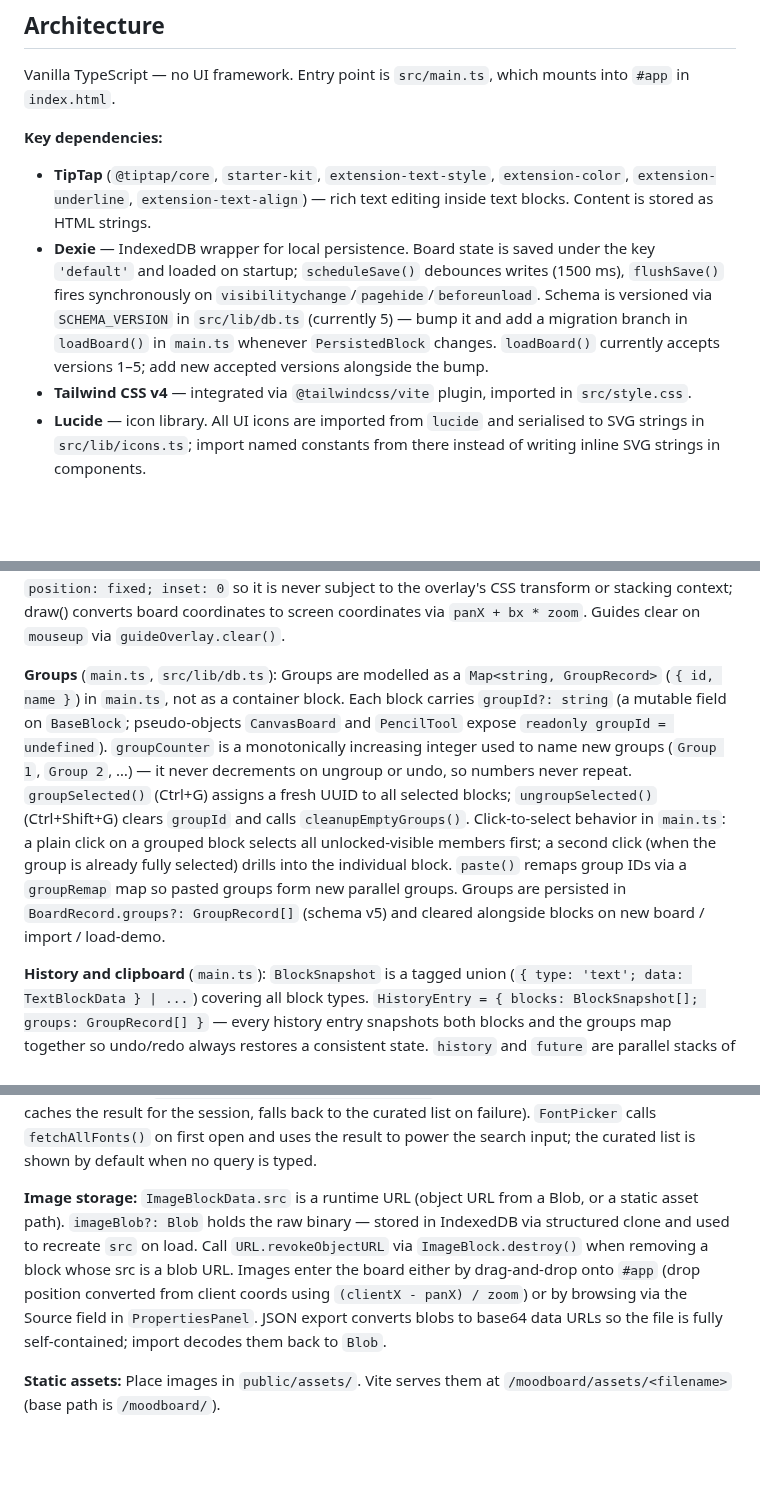
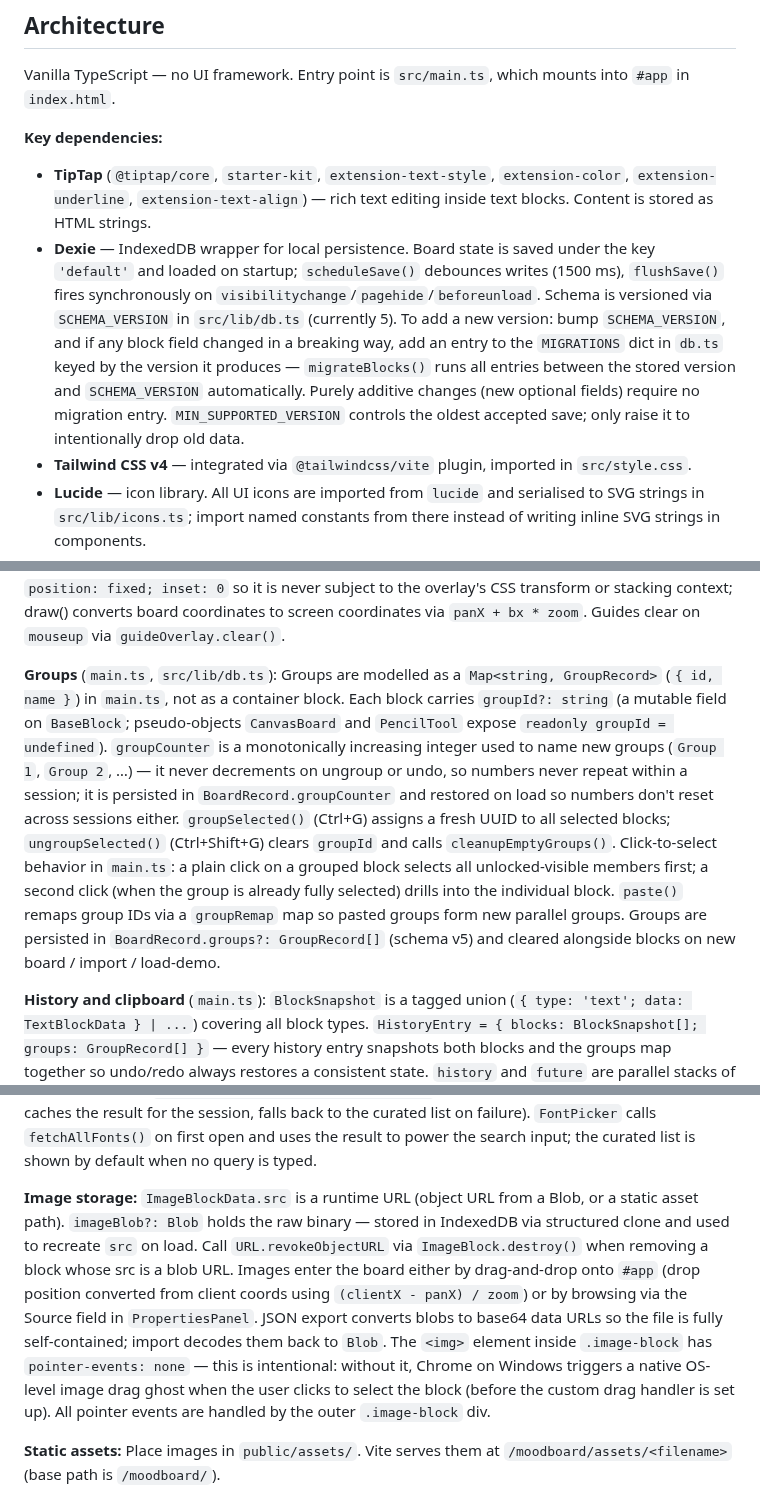
Before and after one commit to ShulhaOleh/moodboard, a Markdown page: CLAUDE.md, 3 parts joined by grey strips. Drawn GitHub-style; blank space fills up the shorter version.

Commit message:
docs(claude): fix migration instructions and document recent features

```diff
--- a/CLAUDE.md
+++ b/CLAUDE.md
@@ -21,7 +21,7 @@ Vanilla TypeScript — no UI framework. Entry point is `src/main.ts`, which moun
 
 **Key dependencies:**
 - **TipTap** (`@tiptap/core`, `starter-kit`, `extension-text-style`, `extension-color`, `extension-underline`, `extension-text-align`) — rich text editing inside text blocks. Content is stored as HTML strings.
-- **Dexie** — IndexedDB wrapper for local persistence. Board state is saved under the key `'default'` and loaded on startup; `scheduleSave()` debounces writes (1500 ms), `flushSave()` fires synchronously on `visibilitychange`/`pagehide`/`beforeunload`. Schema is versioned via `SCHEMA_VERSION` in `src/lib/db.ts` (currently 5) — bump it and add a migration branch in `loadBoard()` in `main.ts` whenever `PersistedBlock` changes. `loadBoard()` currently accepts versions 1–5; add new accepted versions alongside the bump.
+- **Dexie** — IndexedDB wrapper for local persistence. Board state is saved under the key `'default'` and loaded on startup; `scheduleSave()` debounces writes (1500 ms), `flushSave()` fires synchronously on `visibilitychange`/`pagehide`/`beforeunload`. Schema is versioned via `SCHEMA_VERSION` in `src/lib/db.ts` (currently 5). To add a new version: bump `SCHEMA_VERSION`, and if any block field changed in a breaking way, add an entry to the `MIGRATIONS` dict in `db.ts` keyed by the version it produces — `migrateBlocks()` runs all entries between the stored version and `SCHEMA_VERSION` automatically. Purely additive changes (new optional fields) require no migration entry. `MIN_SUPPORTED_VERSION` controls the oldest accepted save; only raise it to intentionally drop old data.
 - **Tailwind CSS v4** — integrated via `@tailwindcss/vite` plugin, imported in `src/style.css`.
 - **Lucide** — icon library. All UI icons are imported from `lucide` and serialised to SVG strings in `src/lib/icons.ts`; import named constants from there instead of writing inline SVG strings in components.
 
@@ -55,7 +55,7 @@ Vanilla TypeScript — no UI framework. Entry point is `src/main.ts`, which moun
 
 **Snap and alignment guides** (`src/snap/SnapEngine.ts`, `src/ui/GuideOverlay.ts`): `computeSnap(dragged, candidates, threshold)` is a pure function — no DOM, no side effects. It returns a snapped position and a `SnapGuide[]` list. Threshold is always `6 / zoom` board units (= 6 screen pixels at any zoom). `BoxBlock` exposes a `snapPosition: ((x, y) => {x, y}) | null` hook; `main.ts` injects a closure that calls `computeSnap` and forwards guides to `GuideOverlay.draw()`. Co-traveling selected blocks naturally receive the post-snap delta because `onDragMove(dx, dy)` propagates the already-corrected delta. `GuideOverlay.el` is appended to `#app` (not `#overlay`) as `position: fixed; inset: 0` so it is never subject to the overlay's CSS transform or stacking context; draw() converts board coordinates to screen coordinates via `panX + bx * zoom`. Guides clear on `mouseup` via `guideOverlay.clear()`.
 
-**Groups** (`main.ts`, `src/lib/db.ts`): Groups are modelled as a `Map<string, GroupRecord>` (`{ id, name }`) in `main.ts`, not as a container block. Each block carries `groupId?: string` (a mutable field on `BaseBlock`; pseudo-objects `CanvasBoard` and `PencilTool` expose `readonly groupId = undefined`). `groupCounter` is a monotonically increasing integer used to name new groups (`Group 1`, `Group 2`, …) — it never decrements on ungroup or undo, so numbers never repeat. `groupSelected()` (Ctrl+G) assigns a fresh UUID to all selected blocks; `ungroupSelected()` (Ctrl+Shift+G) clears `groupId` and calls `cleanupEmptyGroups()`. Click-to-select behavior in `main.ts`: a plain click on a grouped block selects all unlocked-visible members first; a second click (when the group is already fully selected) drills into the individual block. `paste()` remaps group IDs via a `groupRemap` map so pasted groups form new parallel groups. Groups are persisted in `BoardRecord.groups?: GroupRecord[]` (schema v5) and cleared alongside blocks on new board / import / load-demo.
+**Groups** (`main.ts`, `src/lib/db.ts`): Groups are modelled as a `Map<string, GroupRecord>` (`{ id, name }`) in `main.ts`, not as a container block. Each block carries `groupId?: string` (a mutable field on `BaseBlock`; pseudo-objects `CanvasBoard` and `PencilTool` expose `readonly groupId = undefined`). `groupCounter` is a monotonically increasing integer used to name new groups (`Group 1`, `Group 2`, …) — it never decrements on ungroup or undo, so numbers never repeat within a session; it is persisted in `BoardRecord.groupCounter` and restored on load so numbers don't reset across sessions either. `groupSelected()` (Ctrl+G) assigns a fresh UUID to all selected blocks; `ungroupSelected()` (Ctrl+Shift+G) clears `groupId` and calls `cleanupEmptyGroups()`. Click-to-select behavior in `main.ts`: a plain click on a grouped block selects all unlocked-visible members first; a second click (when the group is already fully selected) drills into the individual block. `paste()` remaps group IDs via a `groupRemap` map so pasted groups form new parallel groups. Groups are persisted in `BoardRecord.groups?: GroupRecord[]` (schema v5) and cleared alongside blocks on new board / import / load-demo.
 
 **History and clipboard** (`main.ts`): `BlockSnapshot` is a tagged union (`{ type: 'text'; data: TextBlockData } | ...`) covering all block types. `HistoryEntry = { blocks: BlockSnapshot[]; groups: GroupRecord[] }` — every history entry snapshots both blocks and the groups map together so undo/redo always restores a consistent state. `history` and `future` are parallel stacks of `HistoryEntry`. `pushHistory()` snapshots the current `blocks[]` and `groups` onto `history`, clears `future`, and calls `syncHistoryState()`. `undo()` moves the current state to `future` and pops from `history`. `redo()` moves the current state back to `history` and pops from `future`. Both stacks are cleared on new board, import, and load-demo. `syncHistoryState()` calls `addBar.setHistoryState(canUndo, canRedo)` to keep the toolbar undo/redo buttons in sync — it must be called after every mutation to `history` or `future`. `copySelected()` writes snapshots to `clipboard[]`. `paste()` reconstructs blocks from snapshots with a small offset; `pasteCount` tracks repeated pastes to cascade the offset. The keys for all these operations are user-configurable — see **Settings and keybindings** below.
 
@@ -79,7 +79,7 @@ Copy, cut, and paste are handled via the native DOM `copy`/`cut`/`paste` events
 
 **Font loading:** `src/lib/fonts.ts` exports a curated `FONTS` list, `loadFont(family)` (lazily injects a Google Fonts `<link>` tag), and `fetchAllFonts()` (fetches the full ~1500-family catalogue from the Fontsource API at `https://api.fontsource.org/v1/fonts` — CORS-friendly, no key required — caches the result for the session, falls back to the curated list on failure). `FontPicker` calls `fetchAllFonts()` on first open and uses the result to power the search input; the curated list is shown by default when no query is typed.
 
-**Image storage:** `ImageBlockData.src` is a runtime URL (object URL from a Blob, or a static asset path). `imageBlob?: Blob` holds the raw binary — stored in IndexedDB via structured clone and used to recreate `src` on load. Call `URL.revokeObjectURL` via `ImageBlock.destroy()` when removing a block whose src is a blob URL. Images enter the board either by drag-and-drop onto `#app` (drop position converted from client coords using `(clientX - panX) / zoom`) or by browsing via the Source field in `PropertiesPanel`. JSON export converts blobs to base64 data URLs so the file is fully self-contained; import decodes them back to `Blob`.
+**Image storage:** `ImageBlockData.src` is a runtime URL (object URL from a Blob, or a static asset path). `imageBlob?: Blob` holds the raw binary — stored in IndexedDB via structured clone and used to recreate `src` on load. Call `URL.revokeObjectURL` via `ImageBlock.destroy()` when removing a block whose src is a blob URL. Images enter the board either by drag-and-drop onto `#app` (drop position converted from client coords using `(clientX - panX) / zoom`) or by browsing via the Source field in `PropertiesPanel`. JSON export converts blobs to base64 data URLs so the file is fully self-contained; import decodes them back to `Blob`. The `<img>` element inside `.image-block` has `pointer-events: none` — this is intentional: without it, Chrome on Windows triggers a native OS-level image drag ghost when the user clicks to select the block (before the custom drag handler is set up). All pointer events are handled by the outer `.image-block` div.
 
 **Static assets:** Place images in `public/assets/`. Vite serves them at `/moodboard/assets/<filename>` (base path is `/moodboard/`).
 
```
Also changed, not shown: other parts of CLAUDE.md (+1 -1 lines).
